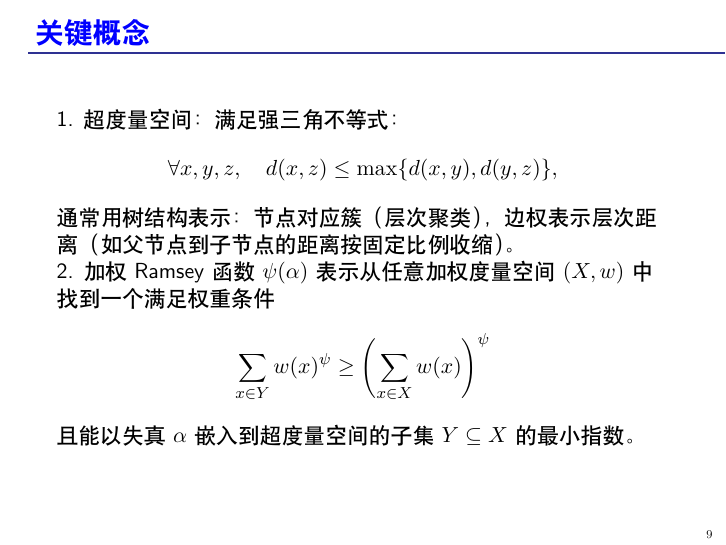
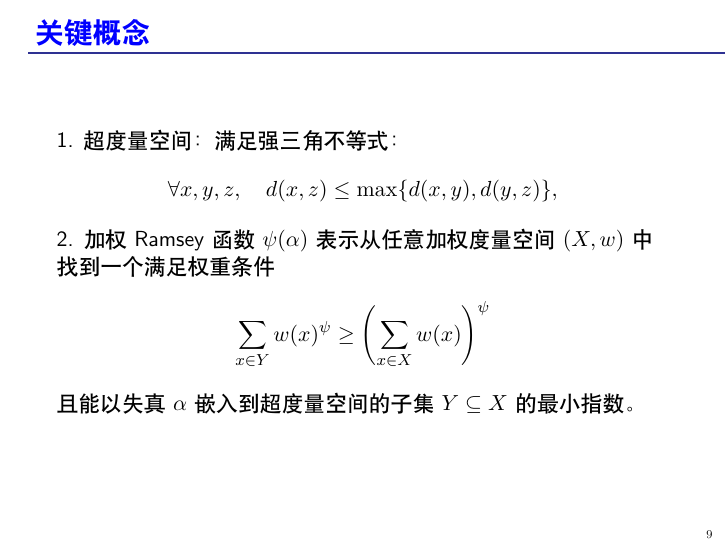
Before and after one commit to QuanJin1/Assignment, LaTeX slides (2025Spring/Seminar 4/5.8/5.8.tex): page 9 of 13. Compiled offline with XeLaTeX.

Commit message:
over,go sleep for a hour maybe

```diff
--- a/2025Spring/Seminar 4/5.8/5.8.tex
+++ b/2025Spring/Seminar 4/5.8/5.8.tex
@@ -283,7 +283,7 @@ $$
  \[
  \forall x, y, z,\quad d(x, z) \leq \max\{d(x, y), d(y, z)\},
  \]
- 通常用树结构表示：节点对应簇（层次聚类），边权表示层次距离（如父节点到子节点的距离按固定比例收缩）。\\
+ %通常用树结构表示：节点对应簇（层次聚类），边权表示层次距离（如父节点到子节点的距离按固定比例收缩）。\\
  2. 加权Ramsey函数\(\psi(\alpha)\) 表示从任意加权度量空间 \((X, w)\) 中找到一个满足权重条件
 \[
 \sum_{x \in Y} w(x)^{\psi} \geq \left( \sum_{x \in X} w(x) \right)^{\psi}
```
Also changed, not shown: 2025Spring/Seminar 4/5.8/5.8.pdf, 4 other files.
